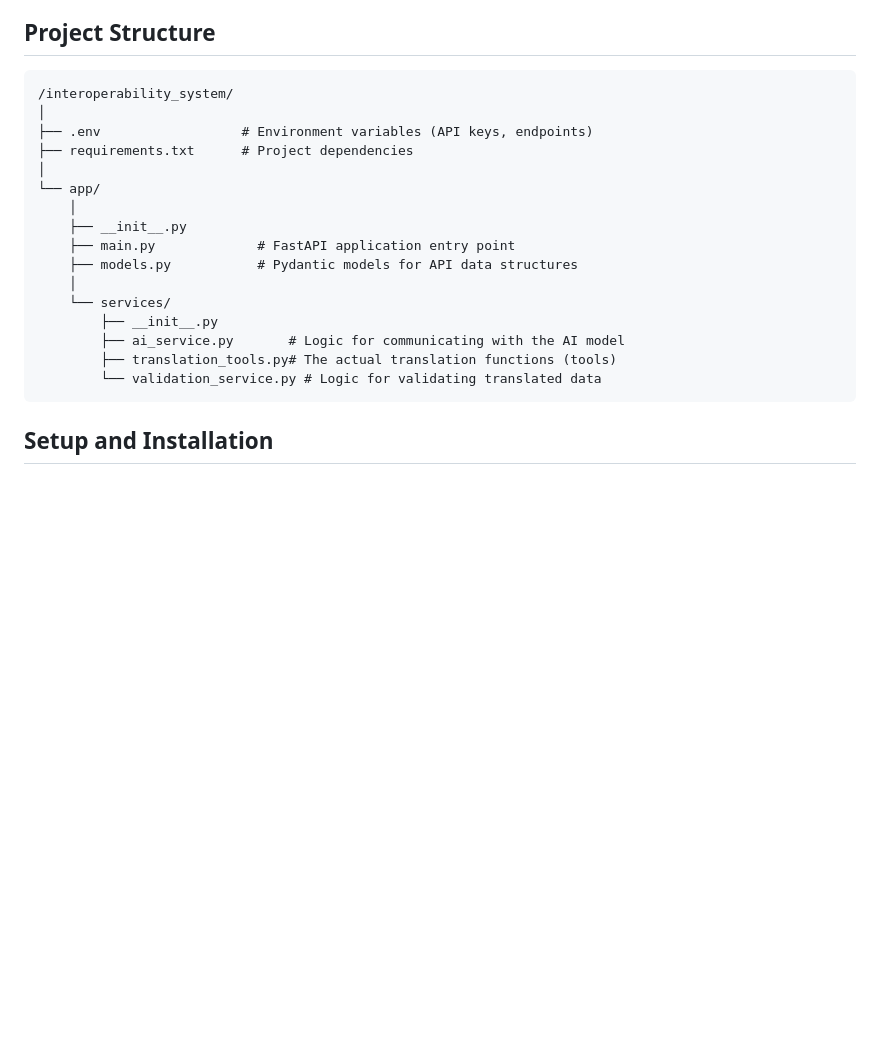
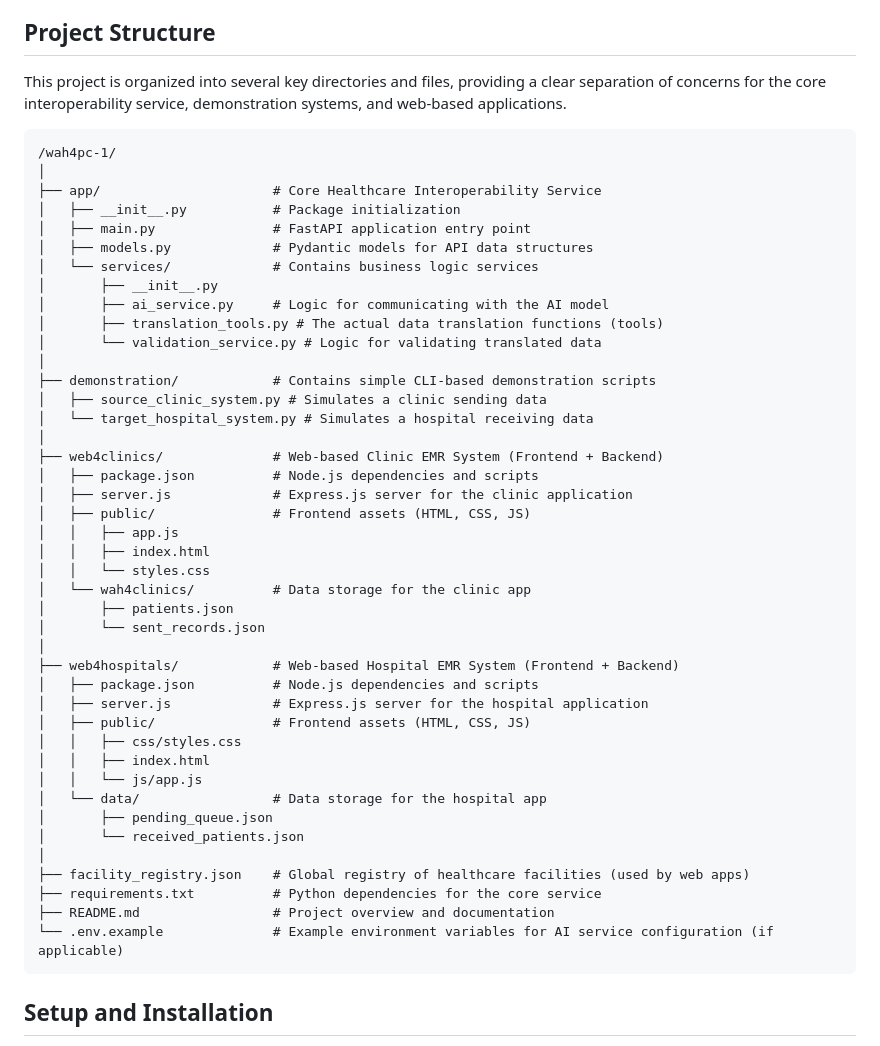
Before and after one commit to ceciliomichael/wah4pc-1, a Markdown page: README.md, the part around one of its changes. GitHub-like rendering; blank space fills up the shorter version.

Commit message:
updated readme for updated project structure  + description

````diff
--- a/README.md
+++ b/README.md
@@ -17,23 +17,51 @@ This system functions as a middleware service, receiving healthcare data in one
 
 ## Project Structure
 
+This project is organized into several key directories and files, providing a clear separation of concerns for the core interoperability service, demonstration systems, and web-based applications.
+
 ```
-/interoperability_system/
+/wah4pc-1/
 │
-├── .env                  # Environment variables (API keys, endpoints)
-├── requirements.txt      # Project dependencies
+├── app/                      # Core Healthcare Interoperability Service
+│   ├── __init__.py           # Package initialization
+│   ├── main.py               # FastAPI application entry point
+│   ├── models.py             # Pydantic models for API data structures
+│   └── services/             # Contains business logic services
+│       ├── __init__.py
+│       ├── ai_service.py     # Logic for communicating with the AI model
+│       ├── translation_tools.py # The actual data translation functions (tools)
+│       └── validation_service.py # Logic for validating translated data
 │
-└── app/
-    │
-    ├── __init__.py
-    ├── main.py             # FastAPI application entry point
-    ├── models.py           # Pydantic models for API data structures
-    │
-    └── services/
-        ├── __init__.py
-        ├── ai_service.py       # Logic for communicating with the AI model
-        ├── translation_tools.py# The actual translation functions (tools)
-        └── validation_service.py # Logic for validating translated data
+├── demonstration/            # Contains simple CLI-based demonstration scripts
+│   ├── source_clinic_system.py # Simulates a clinic sending data
+│   └── target_hospital_system.py # Simulates a hospital receiving data
+│
+├── web4clinics/              # Web-based Clinic EMR System (Frontend + Backend)
+│   ├── package.json          # Node.js dependencies and scripts
+│   ├── server.js             # Express.js server for the clinic application
+│   ├── public/               # Frontend assets (HTML, CSS, JS)
+│   │   ├── app.js
+│   │   ├── index.html
+│   │   └── styles.css
+│   └── wah4clinics/          # Data storage for the clinic app
+│       ├── patients.json
+│       └── sent_records.json
+│
+├── web4hospitals/            # Web-based Hospital EMR System (Frontend + Backend)
+│   ├── package.json          # Node.js dependencies and scripts
+│   ├── server.js             # Express.js server for the hospital application
+│   ├── public/               # Frontend assets (HTML, CSS, JS)
+│   │   ├── css/styles.css
+│   │   ├── index.html
+│   │   └── js/app.js
+│   └── data/                 # Data storage for the hospital app
+│       ├── pending_queue.json
+│       └── received_patients.json
+│
+├── facility_registry.json    # Global registry of healthcare facilities (used by web apps)
+├── requirements.txt          # Python dependencies for the core service
+├── README.md                 # Project overview and documentation
+└── .env.example              # Example environment variables for AI service configuration (if applicable)
 ```
 
 ## Setup and Installation
````
Also changed, not shown: other parts of README.md (+56 -45 lines).
